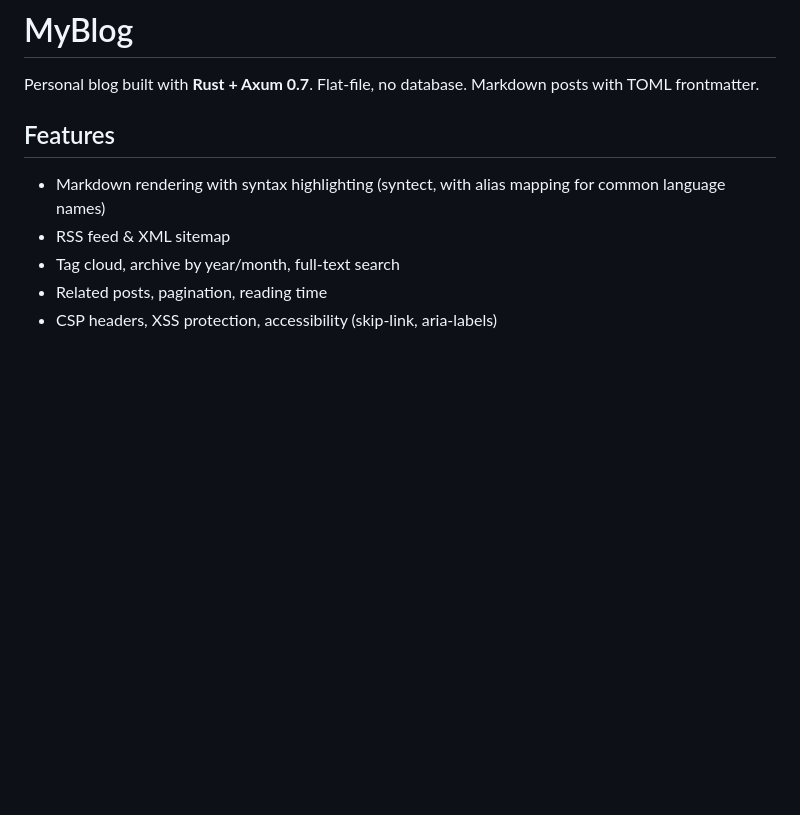
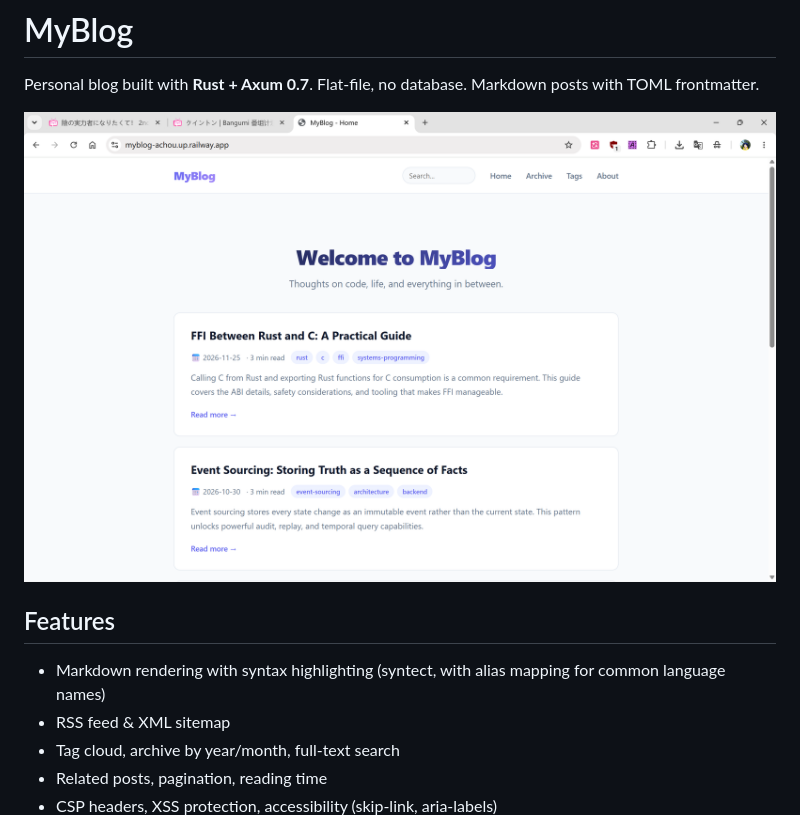
Before and after one commit to aachou/myblog, a Markdown page: README.md, the part around the change. Drawn GitHub-style; pictures changed too: README.png (added); blank space fills up the shorter version.

Commit message:
Add README image

```diff
--- a/README.md
+++ b/README.md
@@ -1,6 +1,8 @@
 # MyBlog
 
 Personal blog built with **Rust + Axum 0.7**. Flat-file, no database. Markdown posts with TOML frontmatter.
+
+![README](./README.png)
 
 ## Features
 
```
